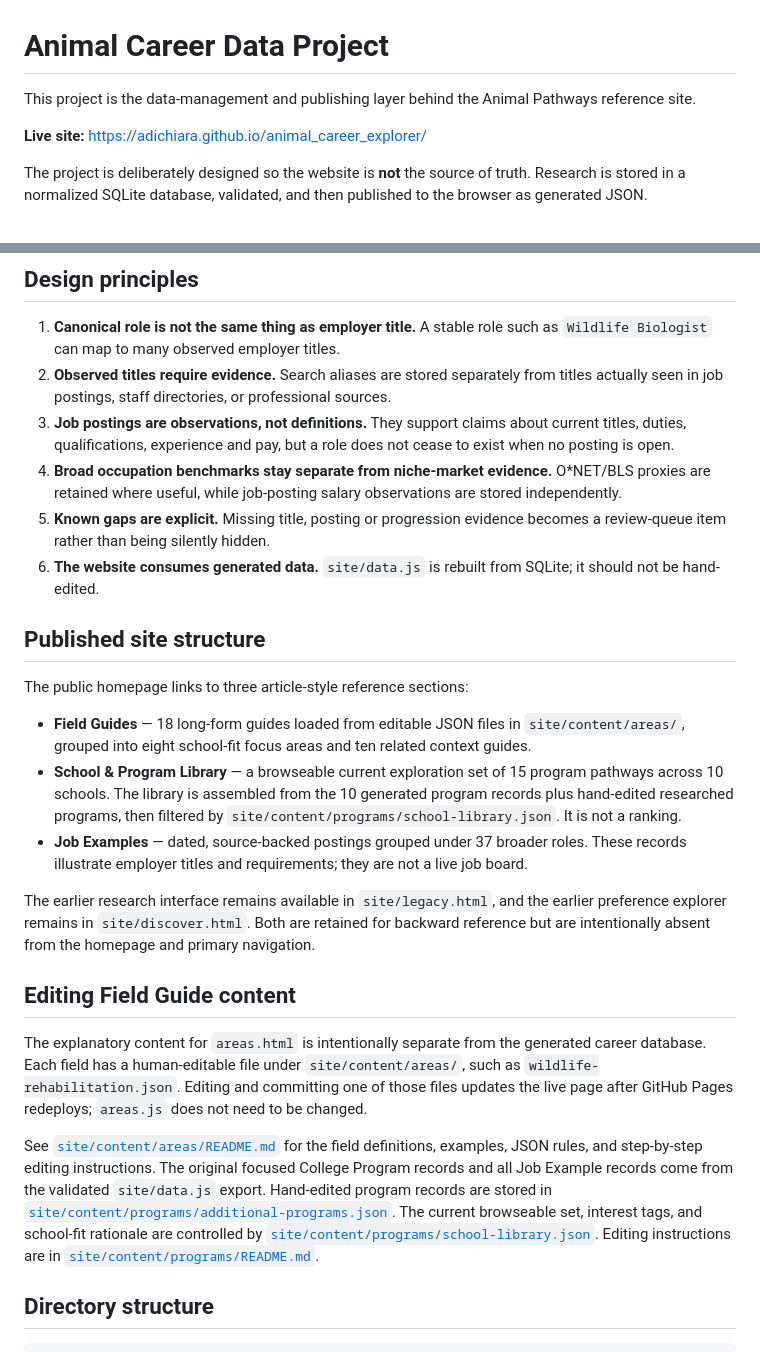
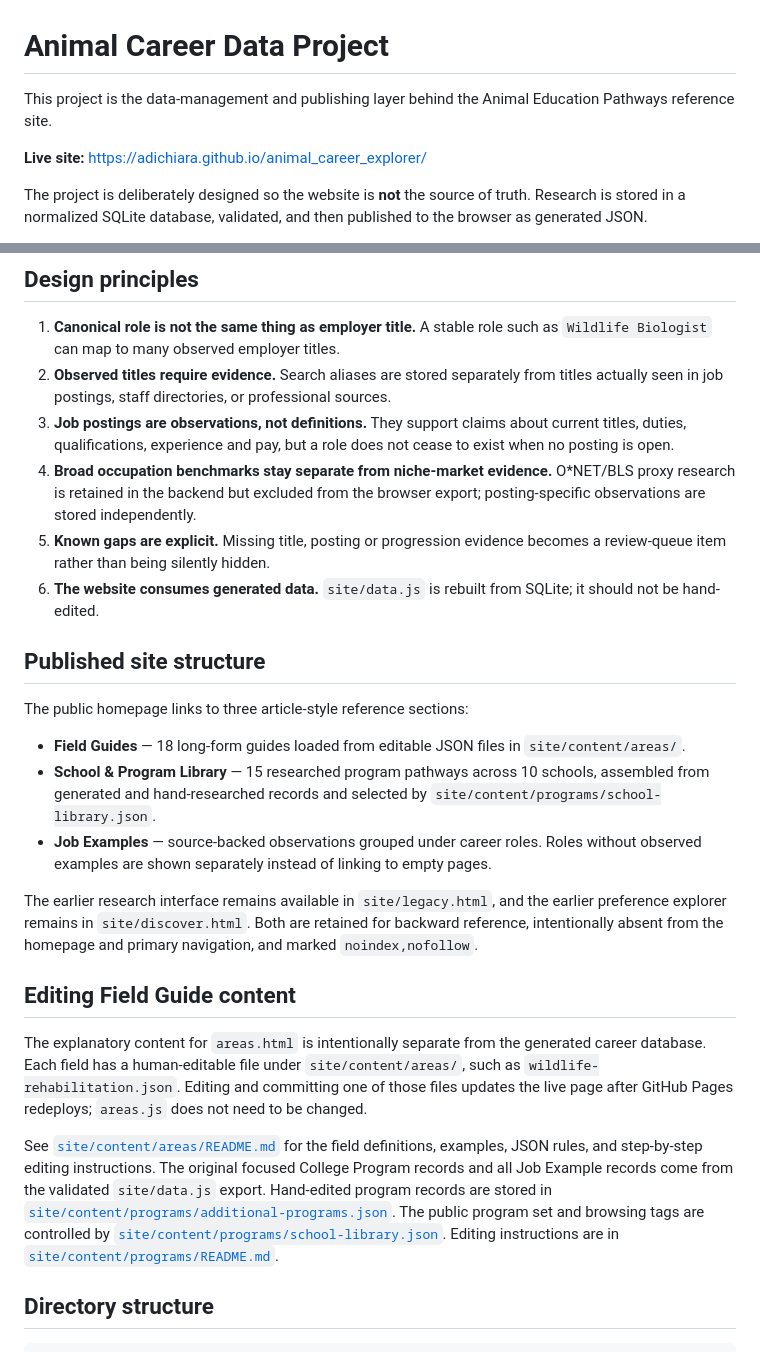
Before and after one commit to adichiara/animal_career_explorer, a Markdown page: README.md, 2 parts joined by grey strips. Rendered like a GitHub page.

Commit message:
Update project documentation after accuracy review

```diff
--- a/README.md
+++ b/README.md
@@ -1,6 +1,6 @@
 # Animal Career Data Project
 
-This project is the data-management and publishing layer behind the Animal Pathways reference site.
+This project is the data-management and publishing layer behind the Animal Education Pathways reference site.
 
 **Live site:** https://adichiara.github.io/animal_career_explorer/
 
@@ -31,7 +31,7 @@ These counts are descriptive of the current research snapshot, not a claim that
 1. **Canonical role is not the same thing as employer title.** A stable role such as `Wildlife Biologist` can map to many observed employer titles.
 2. **Observed titles require evidence.** Search aliases are stored separately from titles actually seen in job postings, staff directories, or professional sources.
 3. **Job postings are observations, not definitions.** They support claims about current titles, duties, qualifications, experience and pay, but a role does not cease to exist when no posting is open.
-4. **Broad occupation benchmarks stay separate from niche-market evidence.** O*NET/BLS proxies are retained where useful, while job-posting salary observations are stored independently.
+4. **Broad occupation benchmarks stay separate from niche-market evidence.** O*NET/BLS proxy research is retained in the backend but excluded from the browser export; posting-specific observations are stored independently.
 5. **Known gaps are explicit.** Missing title, posting or progression evidence becomes a review-queue item rather than being silently hidden.
 6. **The website consumes generated data.** `site/data.js` is rebuilt from SQLite; it should not be hand-edited.
 
@@ -39,17 +39,17 @@ These counts are descriptive of the current research snapshot, not a claim that
 
 The public homepage links to three article-style reference sections:
 
-- **Field Guides** — 18 long-form guides loaded from editable JSON files in `site/content/areas/`, grouped into eight school-fit focus areas and ten related context guides.
-- **School & Program Library** — a browseable current exploration set of 15 program pathways across 10 schools. The library is assembled from the 10 generated program records plus hand-edited researched programs, then filtered by `site/content/programs/school-library.json`. It is not a ranking.
-- **Job Examples** — dated, source-backed postings grouped under 37 broader roles. These records illustrate employer titles and requirements; they are not a live job board.
+- **Field Guides** — 18 long-form guides loaded from editable JSON files in `site/content/areas/`.
+- **School & Program Library** — 15 researched program pathways across 10 schools, assembled from generated and hand-researched records and selected by `site/content/programs/school-library.json`.
+- **Job Examples** — source-backed observations grouped under career roles. Roles without observed examples are shown separately instead of linking to empty pages.
 
-The earlier research interface remains available in `site/legacy.html`, and the earlier preference explorer remains in `site/discover.html`. Both are retained for backward reference but are intentionally absent from the homepage and primary navigation.
+The earlier research interface remains available in `site/legacy.html`, and the earlier preference explorer remains in `site/discover.html`. Both are retained for backward reference, intentionally absent from the homepage and primary navigation, and marked `noindex,nofollow`.
 
 ## Editing Field Guide content
 
 The explanatory content for `areas.html` is intentionally separate from the generated career database. Each field has a human-editable file under `site/content/areas/`, such as `wildlife-rehabilitation.json`. Editing and committing one of those files updates the live page after GitHub Pages redeploys; `areas.js` does not need to be changed.
 
-See [`site/content/areas/README.md`](site/content/areas/README.md) for the field definitions, examples, JSON rules, and step-by-step editing instructions. The original focused College Program records and all Job Example records come from the validated `site/data.js` export. Hand-edited program records are stored in [`site/content/programs/additional-programs.json`](site/content/programs/additional-programs.json). The current browseable set, interest tags, and school-fit rationale are controlled by [`site/content/programs/school-library.json`](site/content/programs/school-library.json). Editing instructions are in [`site/content/programs/README.md`](site/content/programs/README.md).
+See [`site/content/areas/README.md`](site/content/areas/README.md) for the field definitions, examples, JSON rules, and step-by-step editing instructions. The original focused College Program records and all Job Example records come from the validated `site/data.js` export. Hand-edited program records are stored in [`site/content/programs/additional-programs.json`](site/content/programs/additional-programs.json). The public program set and browsing tags are controlled by [`site/content/programs/school-library.json`](site/content/programs/school-library.json). Editing instructions are in [`site/content/programs/README.md`](site/content/programs/README.md).
 
 ## Directory structure
 
```
